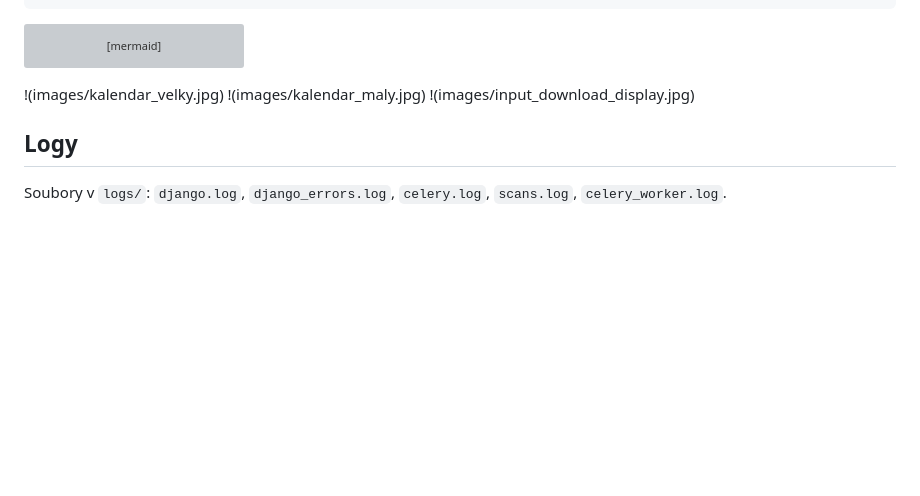
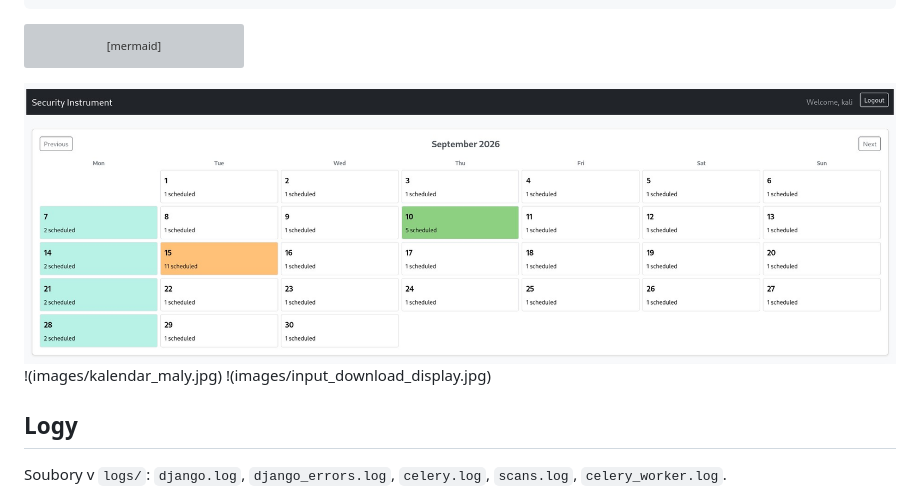
Before and after one commit to KarolinaKov/sec_instrument, a Markdown page: README.md, the part around the change. Rendered like a GitHub page; blank space fills up the shorter version; grey boxes are pictures that could not be loaded.

Commit message:
Fix image syntax in README.md
Updated image references in README.md.

````diff
--- a/README.md
+++ b/README.md
@@ -94,7 +94,7 @@ flowchart LR
     C -->|"upozornění, denní report"| M["SMTP / MailHog"]
     F -.->|"Download"| U
 ```
-!(images/kalendar_velky.jpg)
+![proc_to_neumim](images/kalendar_velky.jpg)
 !(images/kalendar_maly.jpg)
 !(images/input_download_display.jpg)
 
````
